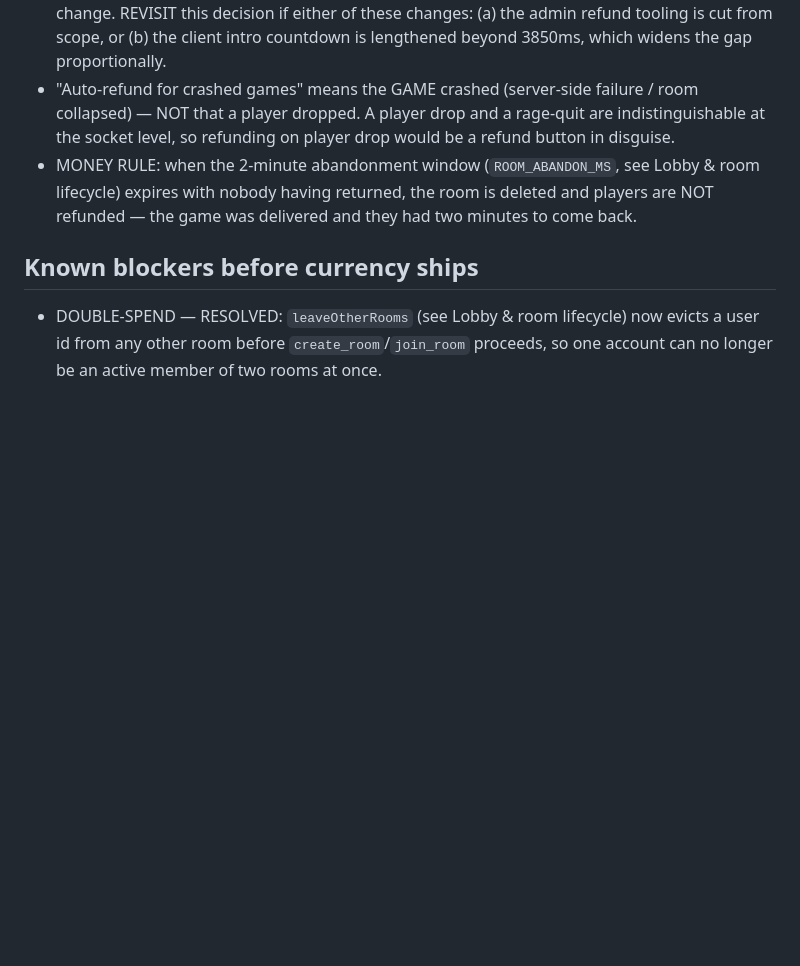
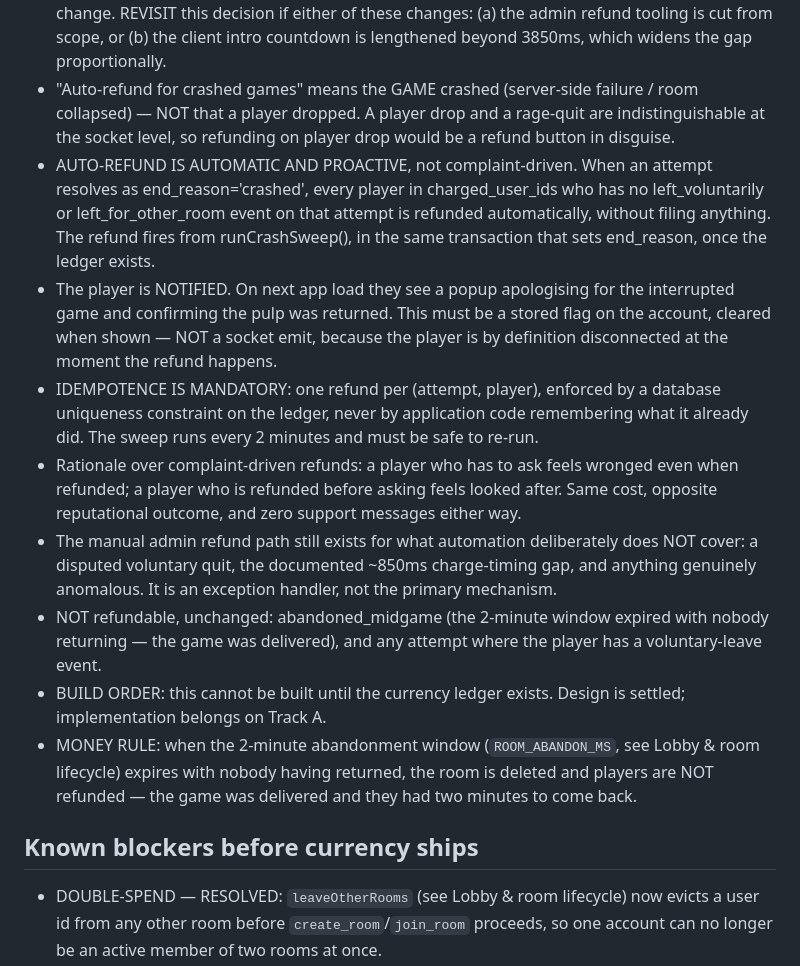
Before and after one commit to Bin-Jiran/Trivia-Game, a Markdown page: CLAUDE.md, the part around the change. Rendered like a GitHub page; blank space fills up the shorter version.

Commit message:
Document auto-refund design for crashed games
Co-Authored-By: Claude Sonnet 5 <noreply@anthropic.com>

```diff
--- a/CLAUDE.md
+++ b/CLAUDE.md
@@ -163,6 +163,13 @@ Durable rules only. No live row counts here — they go stale; get counts from t
 - Minimum players is 1. If players bail during the countdown the game continues normally for whoever remains; there is no abort path. If ALL players leave, the room is deleted and `askQuestion()` no-ops via its existing `if (!room || room.status !== 'playing') return;` guard, so the charge never fires. This case needs no new code.
 - TIMING GAP — reviewed and ACCEPTED, do not "fix" this: the server dispatches question 1 at `phase_start` + 3000ms (`setTimeout` in `startPhase`), but the client does not display it until `introEndsAt` = phase_start arrival + 3850ms (`runIntroCountdown`, index.html ~1332). The charge therefore fires ~850ms + one leg of latency BEFORE the player sees question 1. This gap is stable, not drifting — latency delays the countdown start and the question arrival equally, so it cancels. Decision: leave both timers as they are. With silent grace and no leave button, nobody can deliberately exploit a sub-second window they cannot see. The real cost is the rare unlucky disconnect inside that window — a player charged for a game where no question ever appeared — and the mitigation is the admin manual-refund tooling on list B, NOT a timing change. REVISIT this decision if either of these changes: (a) the admin refund tooling is cut from scope, or (b) the client intro countdown is lengthened beyond 3850ms, which widens the gap proportionally.
 - "Auto-refund for crashed games" means the GAME crashed (server-side failure / room collapsed) — NOT that a player dropped. A player drop and a rage-quit are indistinguishable at the socket level, so refunding on player drop would be a refund button in disguise.
+- AUTO-REFUND IS AUTOMATIC AND PROACTIVE, not complaint-driven. When an attempt resolves as end_reason='crashed', every player in charged_user_ids who has no left_voluntarily or left_for_other_room event on that attempt is refunded automatically, without filing anything. The refund fires from runCrashSweep(), in the same transaction that sets end_reason, once the ledger exists.
+- The player is NOTIFIED. On next app load they see a popup apologising for the interrupted game and confirming the pulp was returned. This must be a stored flag on the account, cleared when shown — NOT a socket emit, because the player is by definition disconnected at the moment the refund happens.
+- IDEMPOTENCE IS MANDATORY: one refund per (attempt, player), enforced by a database uniqueness constraint on the ledger, never by application code remembering what it already did. The sweep runs every 2 minutes and must be safe to re-run.
+- Rationale over complaint-driven refunds: a player who has to ask feels wronged even when refunded; a player who is refunded before asking feels looked after. Same cost, opposite reputational outcome, and zero support messages either way.
+- The manual admin refund path still exists for what automation deliberately does NOT cover: a disputed voluntary quit, the documented ~850ms charge-timing gap, and anything genuinely anomalous. It is an exception handler, not the primary mechanism.
+- NOT refundable, unchanged: abandoned_midgame (the 2-minute window expired with nobody returning — the game was delivered), and any attempt where the player has a voluntary-leave event.
+- BUILD ORDER: this cannot be built until the currency ledger exists. Design is settled; implementation belongs on Track A.
 - MONEY RULE: when the 2-minute abandonment window (`ROOM_ABANDON_MS`, see Lobby & room lifecycle) expires with nobody having returned, the room is deleted and players are NOT refunded — the game was delivered and they had two minutes to come back.
 
 ## Known blockers before currency ships
```
